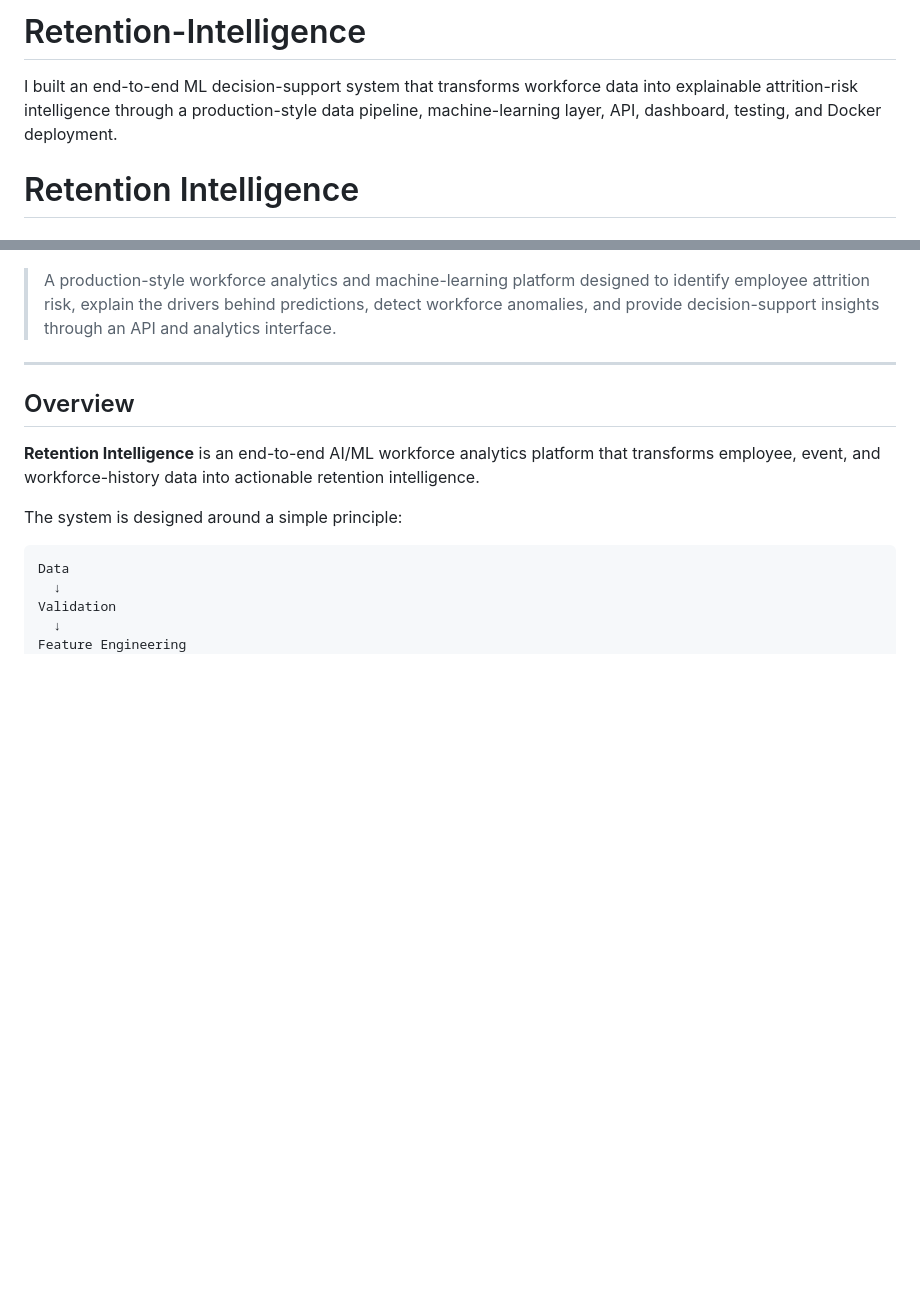
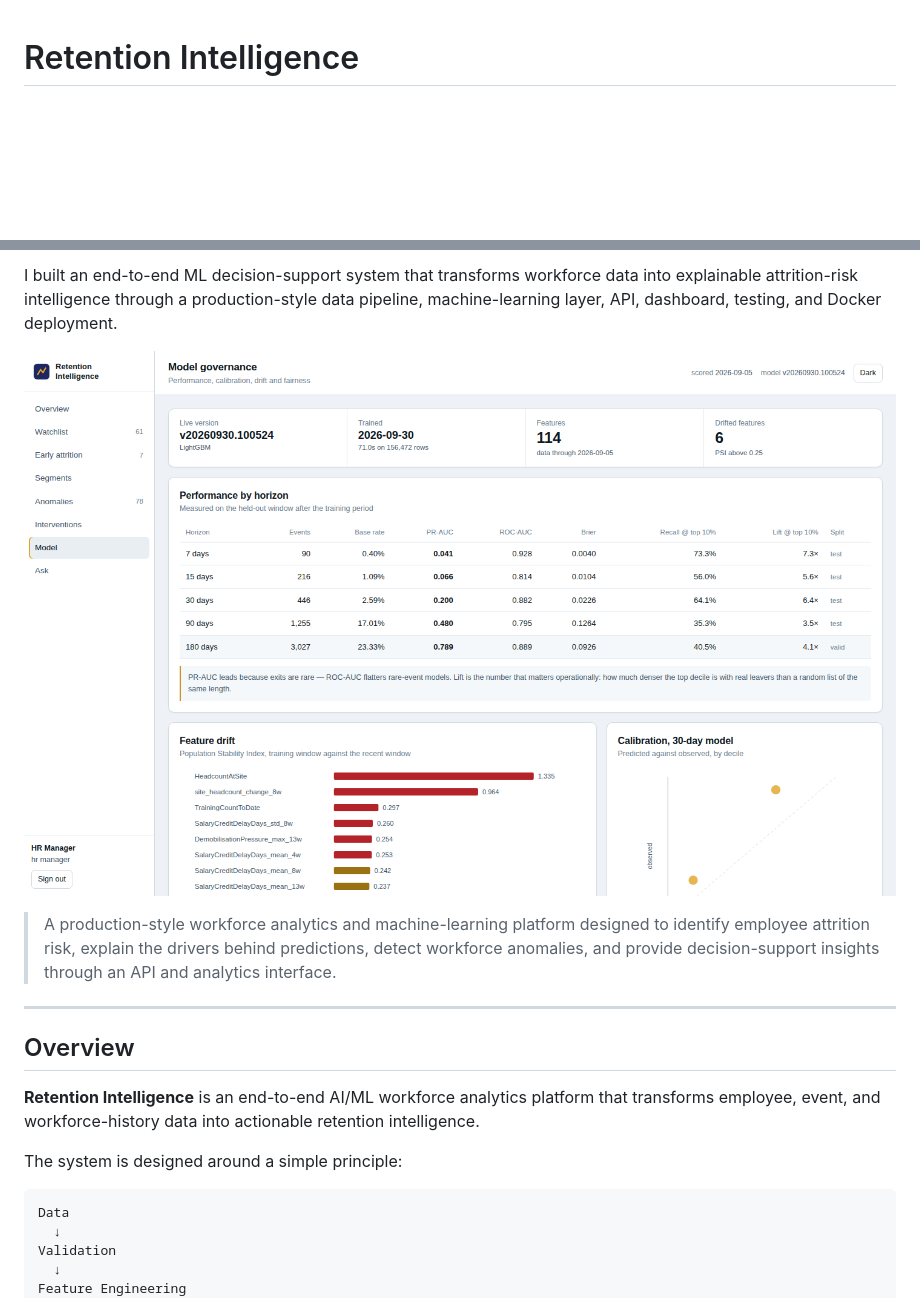
Before and after one commit to OmkarG-Star/Retention-Intelligence, a Markdown page: README.md, 2 parts joined by grey strips. GitHub-like rendering; pictures changed too: docs/screenshots/governance.png (added); blank space fills up the shorter version.

```diff
--- a/README.md
+++ b/README.md
@@ -1,6 +1,3 @@
-# Retention-Intelligence
-I built an end-to-end ML decision-support system that transforms workforce data into explainable attrition-risk intelligence through a production-style data pipeline, machine-learning layer, API, dashboard, testing, and Docker deployment.
-
 # Retention Intelligence
 
 ### AI-Powered Employee Attrition Early-Warning Platform
@@ -8,7 +8,7 @@ I built an end-to-end ML decision-support system that transforms workforce data
 
+I built an end-to-end ML decision-support system that transforms workforce data into explainable attrition-risk intelligence through a production-style data pipeline, machine-learning layer, API, dashboard, testing, and Docker deployment.
 
-
-
+![Model governance dashboard: performance by horizon, feature drift and calibration](docs/screenshots/governance.png)
 
 > A production-style workforce analytics and machine-learning platform designed to identify employee attrition risk, explain the drivers behind predictions, detect workforce anomalies, and provide decision-support insights through an API and analytics interface.
 
```
Also changed, not shown: other parts of README.md (+3 -0 lines), 4 other files.
